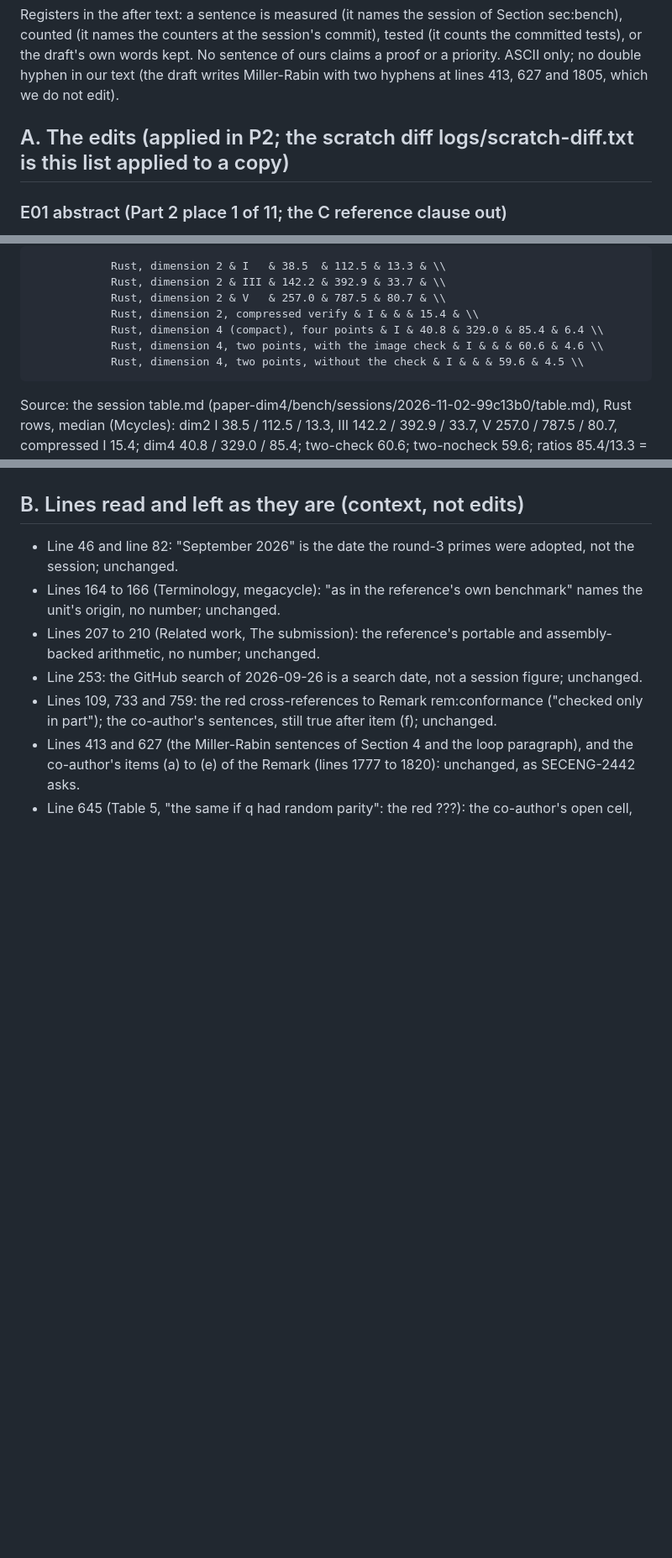
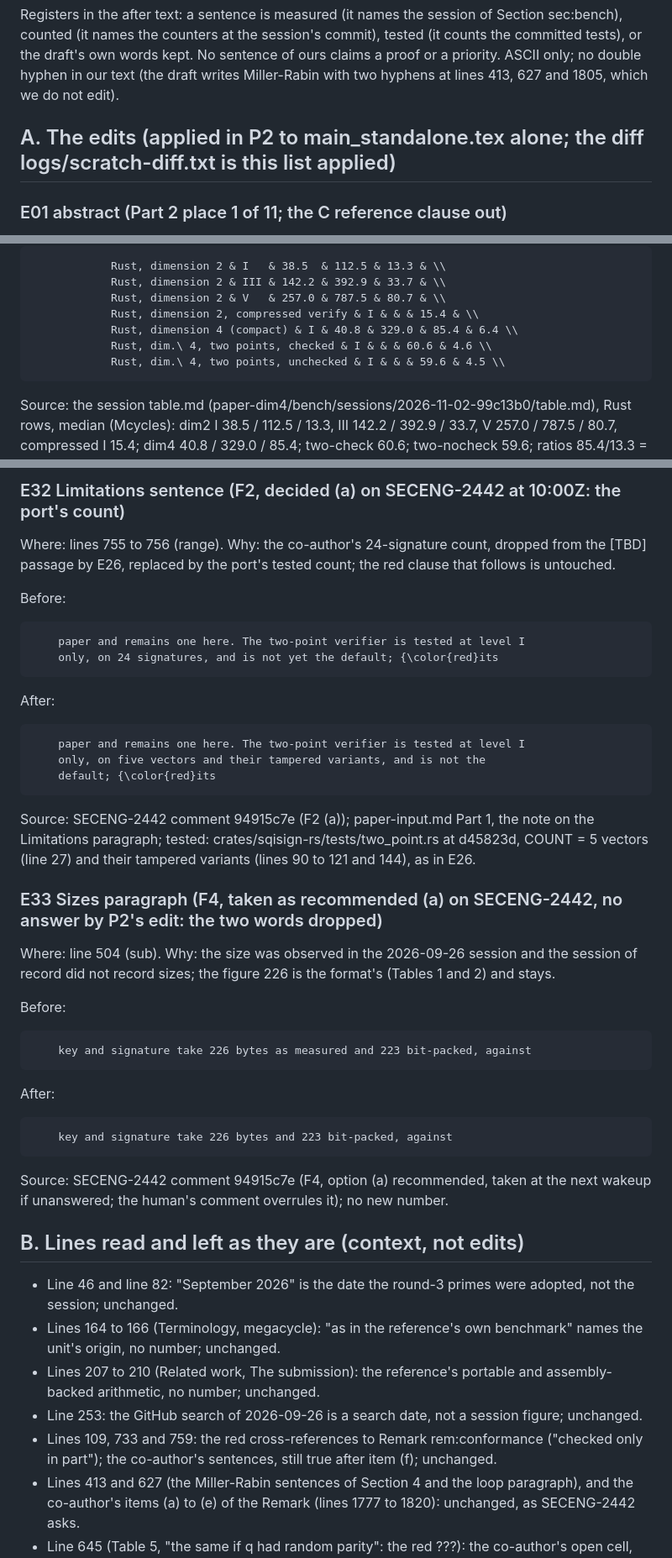
Before and after one commit to anchorageoss/sqisign-rs, a Markdown page: paper-dim4/CHANGES.md, 3 parts joined by grey strips. Shown at 84% size. Rendered like a GitHub page; blank space fills up the shorter version.

````diff
--- a/paper-dim4/CHANGES.md
+++ b/paper-dim4/CHANGES.md
@@ -6,7 +6,7 @@ Sources. Measured: the session of record, paper-dim4/bench/sessions/2026-11-02-9
 
 Registers in the after text: a sentence is measured (it names the session of Section sec:bench), counted (it names the counters at the session's commit), tested (it counts the committed tests), or the draft's own words kept. No sentence of ours claims a proof or a priority. ASCII only; no double hyphen in our text (the draft writes Miller-Rabin with two hyphens at lines 413, 627 and 1805, which we do not edit).
 
-## A. The edits (applied in P2; the scratch diff logs/scratch-diff.txt is this list applied to a copy)
+## A. The edits (applied in P2 to main_standalone.tex alone; the diff logs/scratch-diff.txt is this list applied)
 
 ### E01 abstract (Part 2 place 1 of 11; the C reference clause out)
 
@@ -175,9 +175,9 @@ After:
             Rust, dimension 2 & III & 142.2 & 392.9 & 33.7 & \\
             Rust, dimension 2 & V   & 257.0 & 787.5 & 80.7 & \\
             Rust, dimension 2, compressed verify & I & & & 15.4 & \\
-            Rust, dimension 4 (compact), four points & I & 40.8 & 329.0 & 85.4 & 6.4 \\
-            Rust, dimension 4, two points, with the image check & I & & & 60.6 & 4.6 \\
-            Rust, dimension 4, two points, without the check & I & & & 59.6 & 4.5 \\
+            Rust, dimension 4 (compact) & I & 40.8 & 329.0 & 85.4 & 6.4 \\
+            Rust, dim.\ 4, two points, checked & I & & & 60.6 & 4.6 \\
+            Rust, dim.\ 4, two points, unchecked & I & & & 59.6 & 4.5 \\
 ```
 Source: the session table.md (paper-dim4/bench/sessions/2026-11-02-99c13b0/table.md), Rust rows, median (Mcycles): dim2 I 38.5 / 112.5 / 13.3, III 142.2 / 392.9 / 33.7, V 257.0 / 787.5 / 80.7, compressed I 15.4; dim4 40.8 / 329.0 / 85.4; two-check 60.6; two-nocheck 59.6; ratios 85.4/13.3 = 6.4, 60.6/13.3 = 4.6, 59.6/13.3 = 4.48 -> 4.5.
 
@@ -575,3 +589,34 @@ Source: paper-input.md Part 3 (the proposed paragraph) with the no-goodness-test
+### E32 Limitations sentence (F2, decided (a) on SECENG-2442 at 10:00Z: the port's count)
+
+Where: lines 755 to 756 (range). Why: the co-author's 24-signature count, dropped from the [TBD] passage by E26, replaced by the port's tested count; the red clause that follows is untouched.
+
+Before:
+```latex
+    paper and remains one here. The two-point verifier is tested at level I
+    only, on 24 signatures, and is not yet the default; {\color{red}its
+```
+After:
+```latex
+    paper and remains one here. The two-point verifier is tested at level I
+    only, on five vectors and their tampered variants, and is not the
+    default; {\color{red}its
+```
+Source: SECENG-2442 comment 94915c7e (F2 (a)); paper-input.md Part 1, the note on the Limitations paragraph; tested: crates/sqisign-rs/tests/two_point.rs at d45823d, COUNT = 5 vectors (line 27) and their tampered variants (lines 90 to 121 and 144), as in E26.
+
+### E33 Sizes paragraph (F4, taken as recommended (a) on SECENG-2442, no answer by P2's edit: the two words dropped)
+
+Where: line 504 (sub). Why: the size was observed in the 2026-09-26 session and the session of record did not record sizes; the figure 226 is the format's (Tables 1 and 2) and stays.
+
+Before:
+```latex
+    key and signature take 226 bytes as measured and 223 bit-packed, against
+```
+After:
+```latex
+    key and signature take 226 bytes and 223 bit-packed, against
+```
+Source: SECENG-2442 comment 94915c7e (F4, option (a) recommended, taken at the next wakeup if unanswered; the human's comment overrules it); no new number.
+
 ## B. Lines read and left as they are (context, not edits)
 
 - Line 46 and line 82: "September 2026" is the date the round-3 primes were adopted, not the session; unchanged.
````
Also changed, not shown: other parts of paper-dim4/CHANGES.md (+23 -9 lines).
